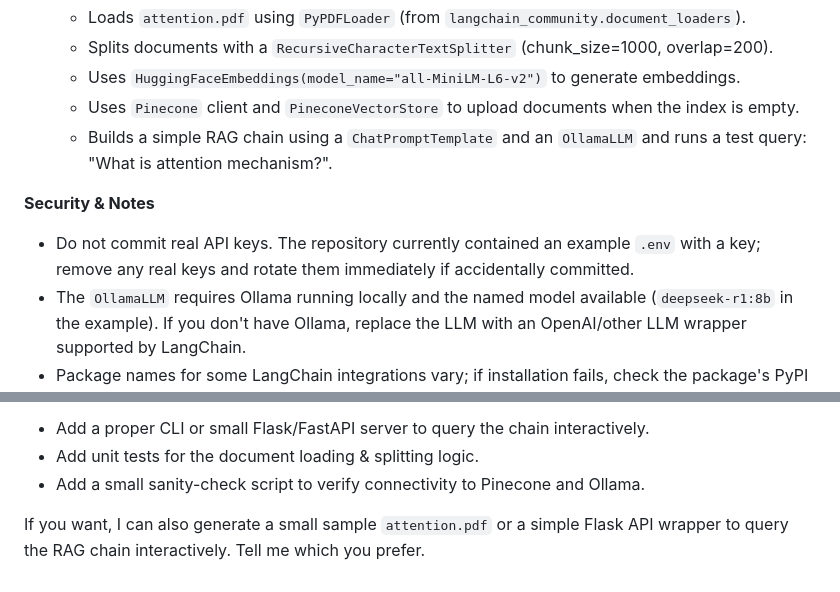
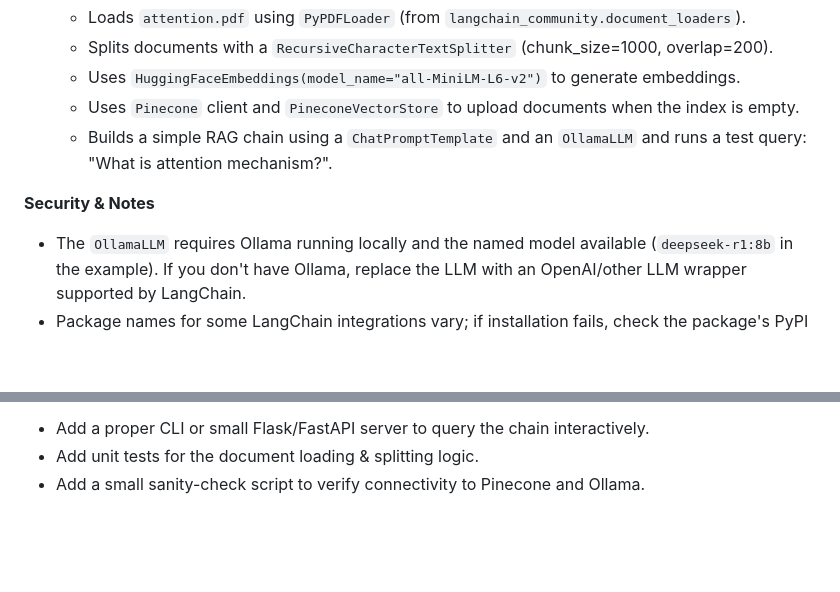
Before and after one commit to pstaykov/CustomBrain, a Markdown page: README.md, 2 parts joined by grey strips. GitHub-like rendering; blank space fills up the shorter version.

```diff
--- a/README.md
+++ b/README.md
@@ -66,7 +66,6 @@ python backend/RAG.py
 	- Builds a simple RAG chain using a `ChatPromptTemplate` and an `OllamaLLM` and runs a test query: "What is attention mechanism?".
 
 **Security & Notes**
-- Do not commit real API keys. The repository currently contained an example `.env` with a key; remove any real keys and rotate them immediately if accidentally committed.
 - The `OllamaLLM` requires Ollama running locally and the named model available (`deepseek-r1:8b` in the example). If you don't have Ollama, replace the LLM with an OpenAI/other LLM wrapper supported by LangChain.
 - Package names for some LangChain integrations vary; if installation fails, check the package's PyPI name or install `langchain` and the specific integration package.
 
@@ -78,5 +77,3 @@ python backend/RAG.py
 - Add a proper CLI or small Flask/FastAPI server to query the chain interactively.
 - Add unit tests for the document loading & splitting logic.
 - Add a small sanity-check script to verify connectivity to Pinecone and Ollama.
-
-If you want, I can also generate a small sample `attention.pdf` or a simple Flask API wrapper to query the RAG chain interactively. Tell me which you prefer.
```
